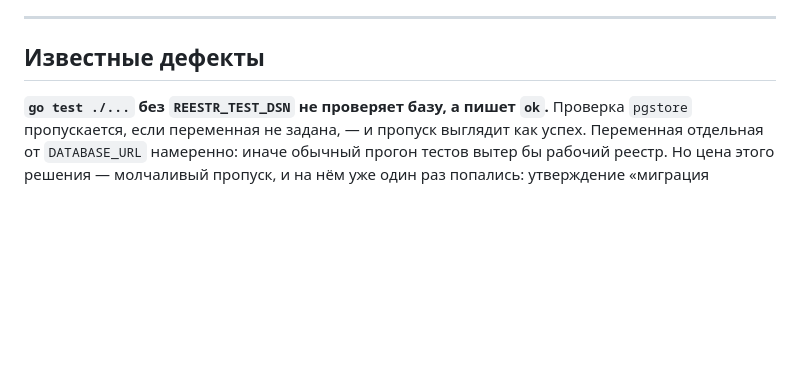
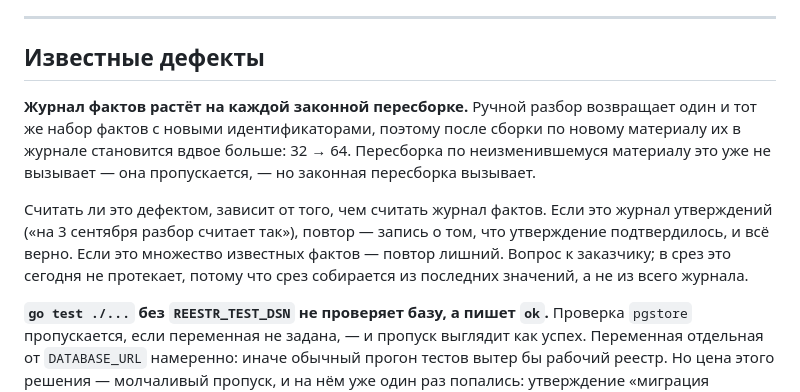
Before and after one commit to Anemiaaaa/reestr, a Markdown page: STATUS.md, the part around one of its changes. GitHub-like rendering; blank space fills up the shorter version.

```diff
--- a/STATUS.md
+++ b/STATUS.md
@@ -294,6 +310,18 @@ idempotent и на непустой базе отработал обычным
 
 ## Известные дефекты
 
+**Журнал фактов растёт на каждой законной пересборке.** Ручной разбор возвращает
+один и тот же набор фактов с новыми идентификаторами, поэтому после сборки по
+новому материалу их в журнале становится вдвое больше: 32 → 64. Пересборка по
+неизменившемуся материалу это уже не вызывает — она пропускается, — но
+законная пересборка вызывает.
+
+Считать ли это дефектом, зависит от того, чем считать журнал фактов. Если это
+журнал утверждений («на 3 сентября разбор считает так»), повтор — запись о том,
+что утверждение подтвердилось, и всё верно. Если это множество известных
+фактов — повтор лишний. Вопрос к заказчику; в срез это сегодня не протекает,
+потому что срез собирается из последних значений, а не из всего журнала.
+
 **`go test ./...` без `REESTR_TEST_DSN` не проверяет базу, а пишет `ok`.**
 Проверка `pgstore` пропускается, если переменная не задана, — и пропуск выглядит
 как успех. Переменная отдельная от `DATABASE_URL` намеренно: иначе обычный
```
Also changed, not shown: other parts of STATUS.md (+70 -54 lines).
